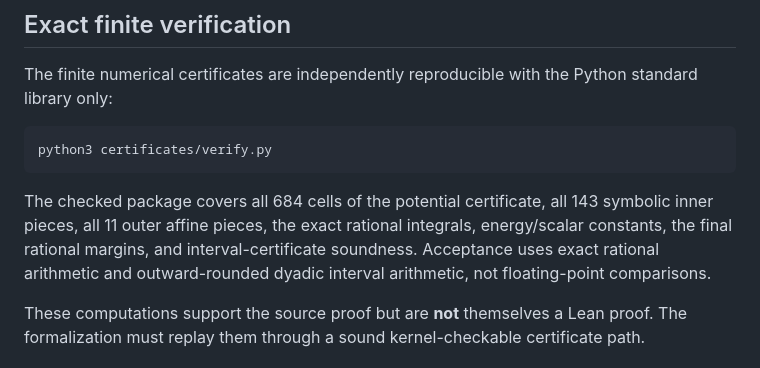
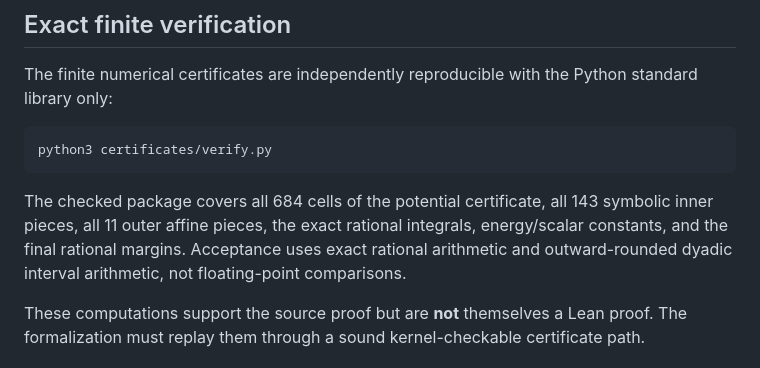
Before and after one commit to long-mathematics/zeta5-irrationality, a Markdown page: README.md, the part around the change. Drawn GitHub-style.

Commit message:
Keep Python certificate coverage distinct from Lean soundness

```diff
--- a/README.md
+++ b/README.md
@@ -79,7 +79,7 @@ python3 certificates/verify.py
 
 The checked package covers all 684 cells of the potential certificate, all
 143 symbolic inner pieces, all 11 outer affine pieces, the exact rational
-integrals, energy/scalar constants, the final rational margins, and interval-certificate soundness. Acceptance
+integrals, energy/scalar constants, and the final rational margins. Acceptance
 uses exact rational arithmetic and outward-rounded dyadic interval arithmetic,
 not floating-point comparisons.
 
```
